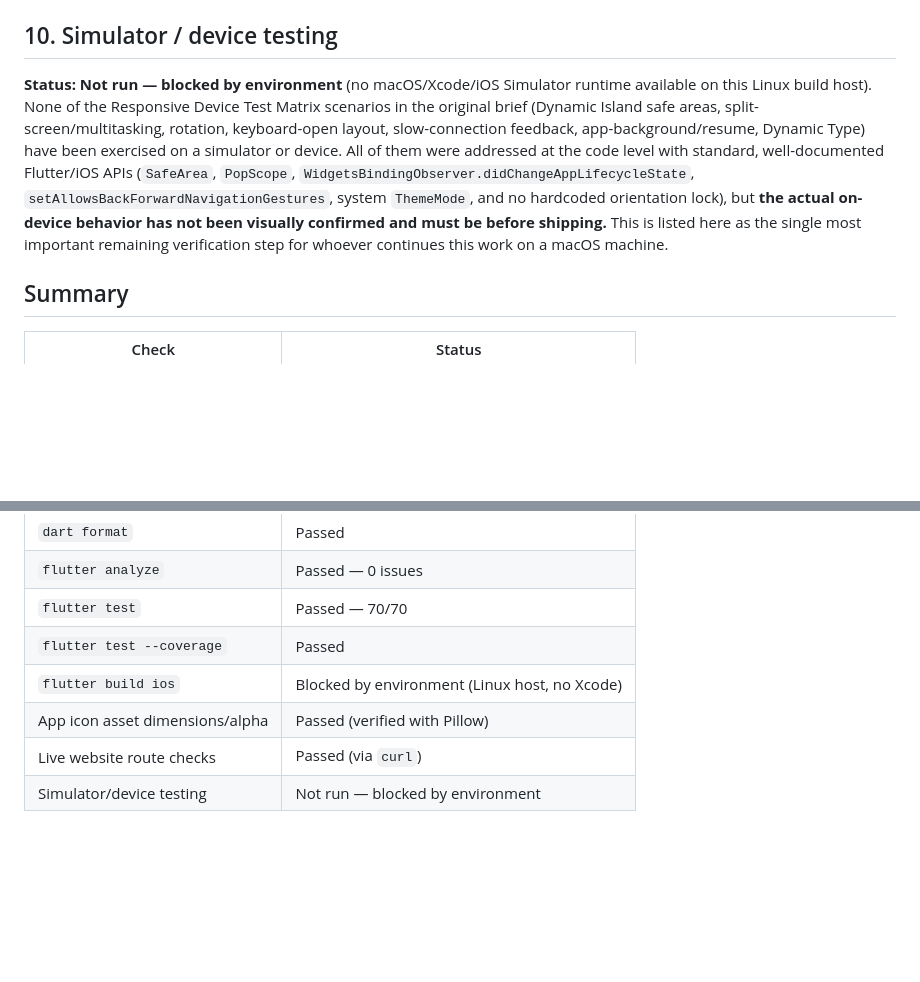
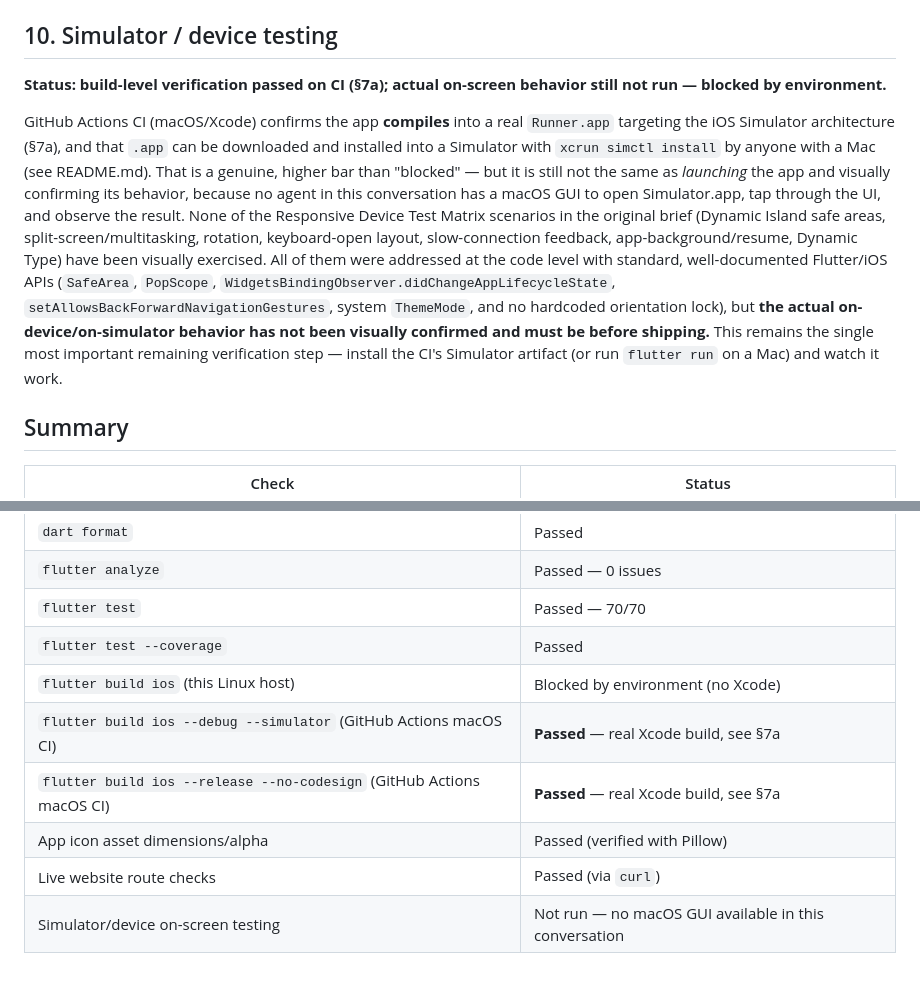
Before and after one commit to ecozeentech/BitInstantView-IOS, a Markdown page: docs/TEST_REPORT.md, 2 parts joined by grey strips. GitHub-like rendering; blank space fills up the shorter version.

```diff
--- a/docs/TEST_REPORT.md
+++ b/docs/TEST_REPORT.md
@@ -239,19 +285,29 @@ HTML/headers.
 
 ## 10. Simulator / device testing
 
-**Status: Not run — blocked by environment** (no macOS/Xcode/iOS Simulator
-runtime available on this Linux build host). None of the Responsive Device
-Test Matrix scenarios in the original brief (Dynamic Island safe areas,
+**Status: build-level verification passed on CI (§7a); actual on-screen
+behavior still not run — blocked by environment.**
+
+GitHub Actions CI (macOS/Xcode) confirms the app **compiles** into a real
+`Runner.app` targeting the iOS Simulator architecture (§7a), and that
+`.app` can be downloaded and installed into a Simulator with
+`xcrun simctl install` by anyone with a Mac (see README.md). That is a
+genuine, higher bar than "blocked" — but it is still not the same as
+*launching* the app and visually confirming its behavior, because no agent
+in this conversation has a macOS GUI to open Simulator.app, tap through
+the UI, and observe the result. None of the Responsive Device Test Matrix
+scenarios in the original brief (Dynamic Island safe areas,
 split-screen/multitasking, rotation, keyboard-open layout, slow-connection
-feedback, app-background/resume, Dynamic Type) have been exercised on a
-simulator or device. All of them were addressed at the code level with
-standard, well-documented Flutter/iOS APIs (`SafeArea`, `PopScope`,
+feedback, app-background/resume, Dynamic Type) have been visually
+exercised. All of them were addressed at the code level with standard,
+well-documented Flutter/iOS APIs (`SafeArea`, `PopScope`,
 `WidgetsBindingObserver.didChangeAppLifecycleState`,
 `setAllowsBackForwardNavigationGestures`, system `ThemeMode`, and no
-hardcoded orientation lock), but **the actual on-device behavior has not
-been visually confirmed and must be before shipping.** This is listed here
-as the single most important remaining verification step for whoever
-continues this work on a macOS machine.
+hardcoded orientation lock), but **the actual on-device/on-simulator
+behavior has not been visually confirmed and must be before shipping.**
+This remains the single most important remaining verification step —
+install the CI's Simulator artifact (or run `flutter run` on a Mac) and
+watch it work.
 
 ## Summary
 
@@ -263,7 +319,9 @@ continues this work on a macOS machine.
 | `flutter analyze` | Passed — 0 issues |
 | `flutter test` | Passed — 70/70 |
 | `flutter test --coverage` | Passed |
-| `flutter build ios` | Blocked by environment (Linux host, no Xcode) |
+| `flutter build ios` (this Linux host) | Blocked by environment (no Xcode) |
+| `flutter build ios --debug --simulator` (GitHub Actions macOS CI) | **Passed** — real Xcode build, see §7a |
+| `flutter build ios --release --no-codesign` (GitHub Actions macOS CI) | **Passed** — real Xcode build, see §7a |
 | App icon asset dimensions/alpha | Passed (verified with Pillow) |
 | Live website route checks | Passed (via `curl`) |
-| Simulator/device testing | Not run — blocked by environment |
+| Simulator/device on-screen testing | Not run — no macOS GUI available in this conversation |
```
Also changed, not shown: other parts of docs/TEST_REPORT.md (+52 -6 lines).
